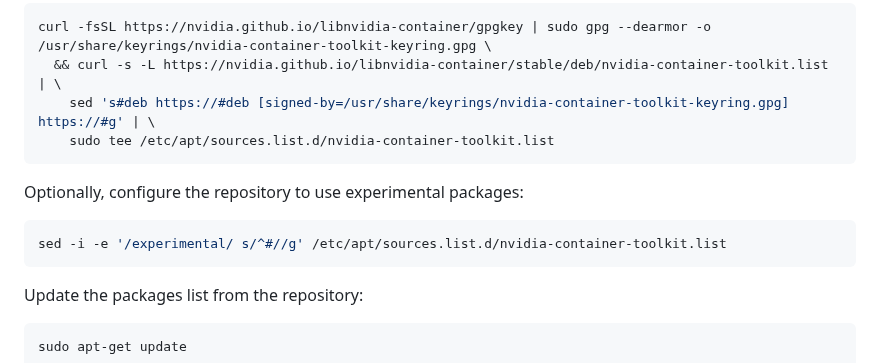
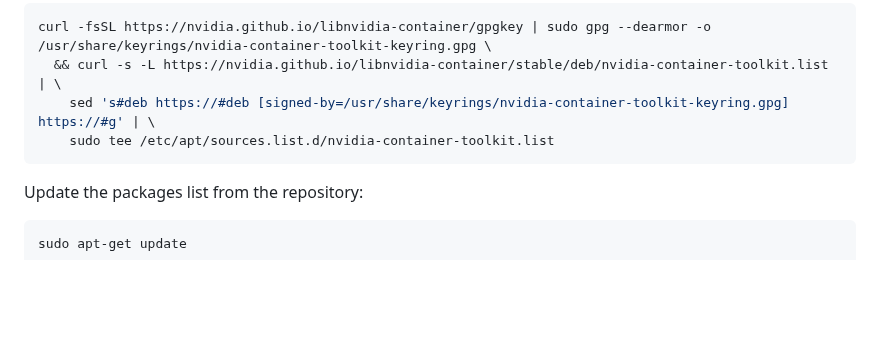
Before and after one commit to zhejianglab/PrestoZL, a Markdown page: dockerInstall.MD, the part around one of its changes. Drawn GitHub-style; blank space fills up the shorter version.

````diff
--- a/dockerInstall.MD
+++ b/dockerInstall.MD
@@ -61,10 +61,6 @@ curl -fsSL https://nvidia.github.io/libnvidia-container/gpgkey | sudo gpg --dear
     sed 's#deb https://#deb [signed-by=/usr/share/keyrings/nvidia-container-toolkit-keyring.gpg] https://#g' | \
     sudo tee /etc/apt/sources.list.d/nvidia-container-toolkit.list
 ```
-Optionally, configure the repository to use experimental packages:
-```bash
-sed -i -e '/experimental/ s/^#//g' /etc/apt/sources.list.d/nvidia-container-toolkit.list
-```
 Update the packages list from the repository:
 ```bash
 sudo apt-get update
````
Also changed, not shown: other parts of dockerInstall.MD (+2 -1 lines).
